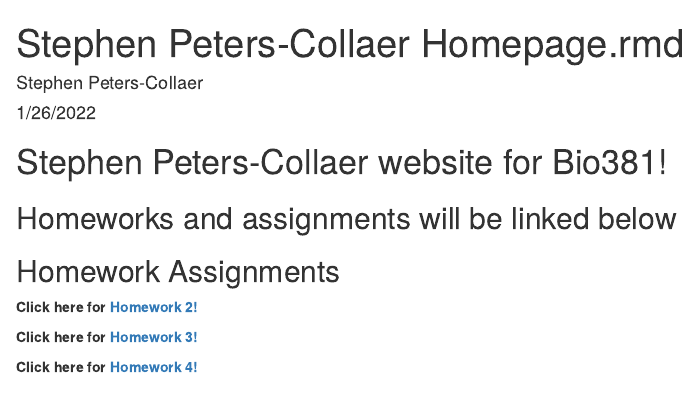
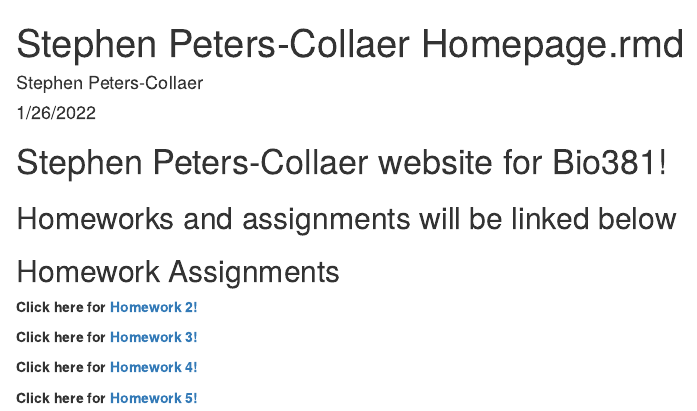
Before and after one commit to stephenrpc1/Bio381Peters-Collaer, an R Markdown document (index.rmd): the page in a window 1100 px wide, from its top. The pictures show the output file index.html that the author committed with the source, opened offline.

Commit message:
update homepage

```diff
--- a/index.rmd
+++ b/index.rmd
@@ -19,3 +19,5 @@ knitr::opts_chunk$set(echo = TRUE)
 **Click here for [Homework 3!](homework3.html) **
 
 **Click here for [Homework 4!](Homework4.html)**
+
+**Click here for [Homework 5!](homework5.html)**
```
Also changed, not shown: index.html.
